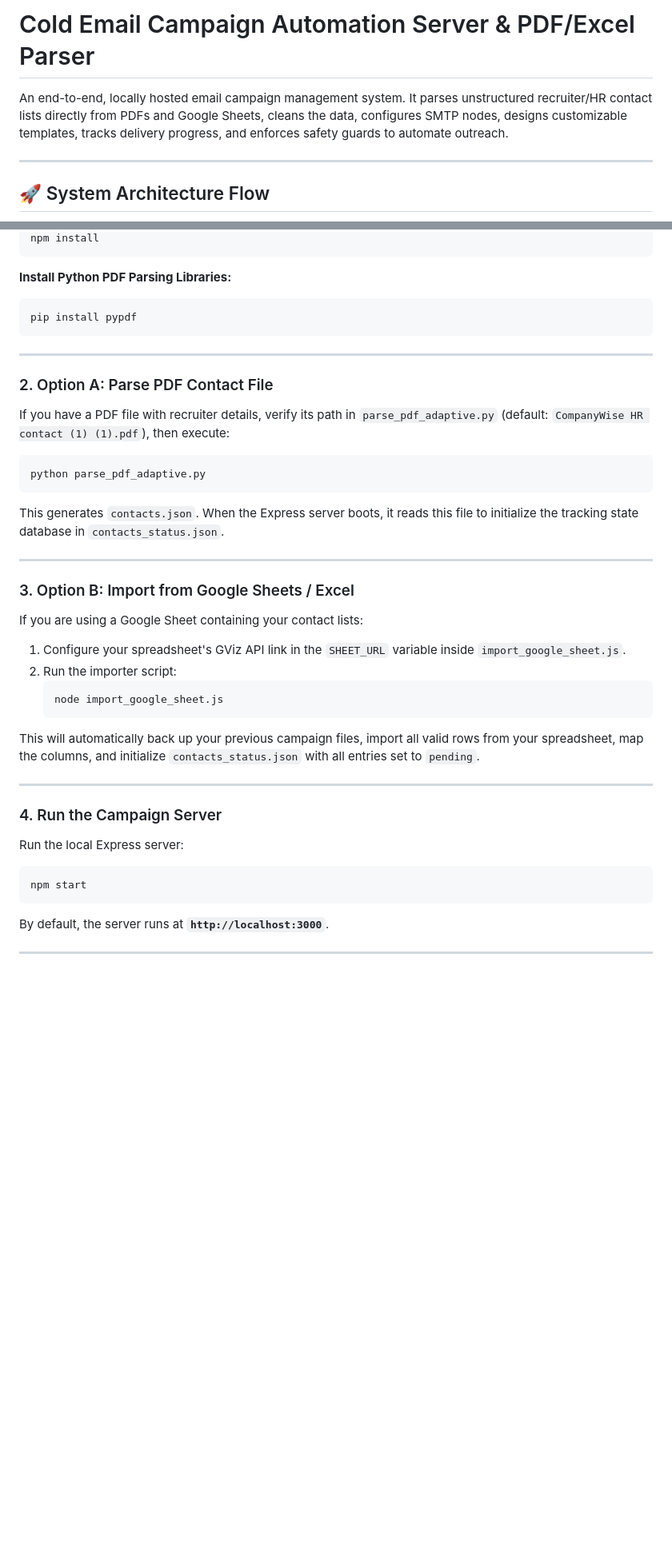
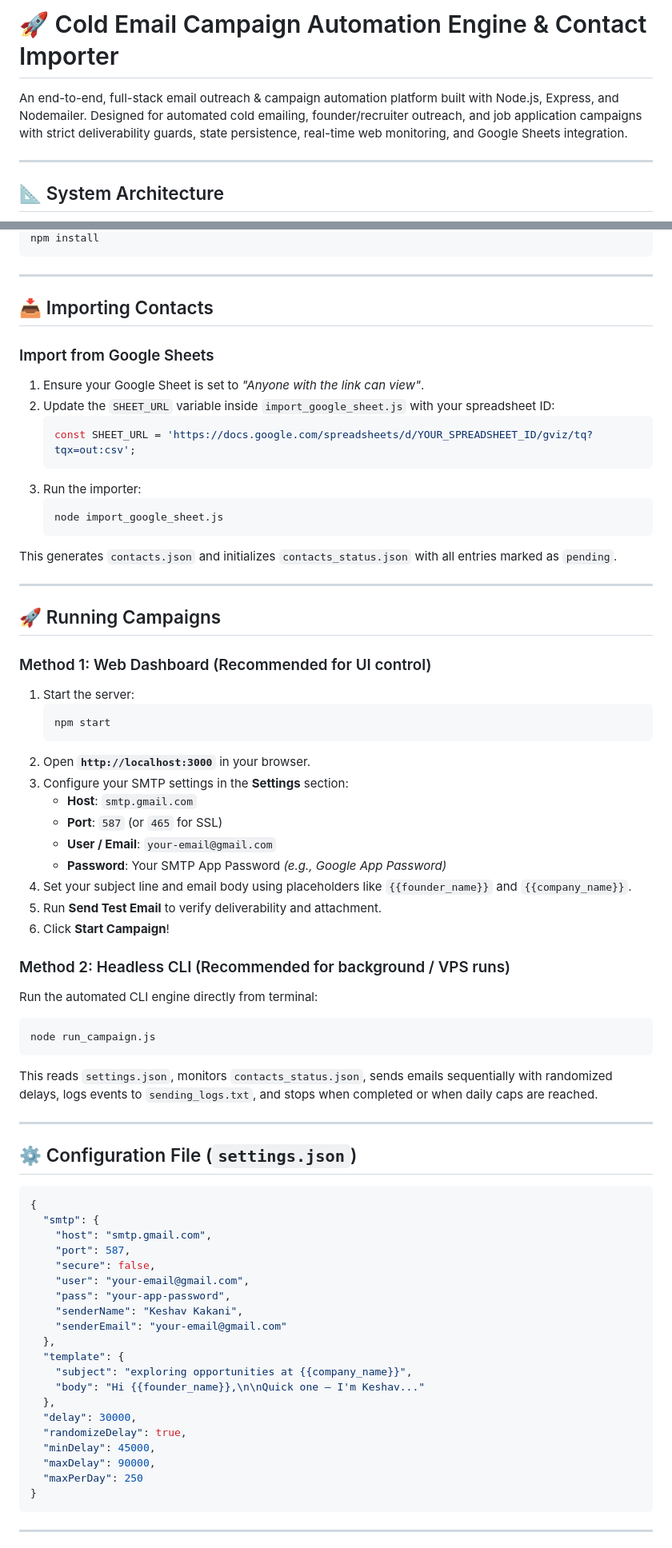
Before and after one commit to keshav9926/emailsender-automated, a Markdown page: README.md, 2 parts joined by grey strips. Shown at 80% size. GitHub-like rendering; blank space fills up the shorter version.

````diff
--- a/README.md
+++ b/README.md
@@ -1,10 +1,10 @@
-# Cold Email Campaign Automation Server & PDF/Excel Parser
+# 🚀 Cold Email Campaign Automation Engine & Contact Importer
 
-An end-to-end, locally hosted email campaign management system. It parses unstructured recruiter/HR contact lists directly from PDFs and Google Sheets, cleans the data, configures SMTP nodes, designs customizable templates, tracks delivery progress, and enforces safety guards to automate outreach.
+An end-to-end, full-stack email outreach & campaign automation platform built with Node.js, Express, and Nodemailer. Designed for automated cold emailing, founder/recruiter outreach, and job application campaigns with strict deliverability guards, state persistence, real-time web monitoring, and Google Sheets integration.
 
 ---
 
-## 🚀 System Architecture Flow
+## 📐 System Architecture
 
 ```mermaid
 graph TD
@@ -86,39 +96,74 @@ Ensure you have [Node.js](https://nodejs.org/) and [Python](https://www.python.o
 npm install
-```
-
-**Install Python PDF Parsing Libraries:**
-```bash
-pip install pypdf
 ```
 
 ---
 
-### 2. Option A: Parse PDF Contact File
-If you have a PDF file with recruiter details, verify its path in `parse_pdf_adaptive.py` (default: `CompanyWise HR contact (1) (1).pdf`), then execute:
-```bash
-python parse_pdf_adaptive.py
-```
-This generates `contacts.json`. When the Express server boots, it reads this file to initialize the tracking state database in `contacts_status.json`.
+## 📥 Importing Contacts
+
+### Import from Google Sheets
+1. Ensure your Google Sheet is set to *"Anyone with the link can view"*.
+2. Update the `SHEET_URL` variable inside `import_google_sheet.js` with your spreadsheet ID:
+   ```javascript
+   const SHEET_URL = 'https://docs.google.com/spreadsheets/d/YOUR_SPREADSHEET_ID/gviz/tq?tqx=out:csv';
+   ```
+3. Run the importer:
+   ```bash
+   node import_google_sheet.js
+   ```
+This generates `contacts.json` and initializes `contacts_status.json` with all entries marked as `pending`.
 
 ---
 
-### 3. Option B: Import from Google Sheets / Excel
-If you are using a Google Sheet containing your contact lists:
-1. Configure your spreadsheet's GViz API link in the `SHEET_URL` variable inside `import_google_sheet.js`.
-2. Run the importer script:
+## 🚀 Running Campaigns
+
+### Method 1: Web Dashboard (Recommended for UI control)
+1. Start the server:
    ```bash
-   node import_google_sheet.js
+   npm start
    ```
-This will automatically back up your previous campaign files, import all valid rows from your spreadsheet, map the columns, and initialize `contacts_status.json` with all entries set to `pending`.
+2. Open **`http://localhost:3000`** in your browser.
+3. Configure your SMTP settings in the **Settings** section:
+   * **Host**: `smtp.gmail.com`
+   * **Port**: `587` (or `465` for SSL)
+   * **User / Email**: `your-email@gmail.com`
+   * **Password**: Your SMTP App Password *(e.g., Google App Password)*
+4. Set your subject line and email body using placeholders like `{{founder_name}}` and `{{company_name}}`.
+5. Run **Send Test Email** to verify deliverability and attachment.
+6. Click **Start Campaign**!
+
+### Method 2: Headless CLI (Recommended for background / VPS runs)
+Run the automated CLI engine directly from terminal:
+```bash
+node run_campaign.js
+```
+This reads `settings.json`, monitors `contacts_status.json`, sends emails sequentially with randomized delays, logs events to `sending_logs.txt`, and stops when completed or when daily caps are reached.
 
 ---
 
-### 4. Run the Campaign Server
-Run the local Express server:
-```bash
-npm start
+## ⚙️ Configuration File (`settings.json`)
+
+```json
+{
+  "smtp": {
+    "host": "smtp.gmail.com",
+    "port": 587,
+    "secure": false,
+    "user": "your-email@gmail.com",
+    "pass": "your-app-password",
+    "senderName": "Keshav Kakani",
+    "senderEmail": "your-email@gmail.com"
+  },
+  "template": {
+    "subject": "exploring opportunities at {{company_name}}",
+    "body": "Hi {{founder_name}},\n\nQuick one — I'm Keshav..."
+  },
+  "delay": 30000,
+  "randomizeDelay": true,
+  "minDelay": 45000,
+  "maxDelay": 90000,
+  "maxPerDay": 250
+}
 ```
-By default, the server runs at **`http://localhost:3000`**.
 
 ---
 
````
Also changed, not shown: other parts of README.md (+74 -68 lines).
